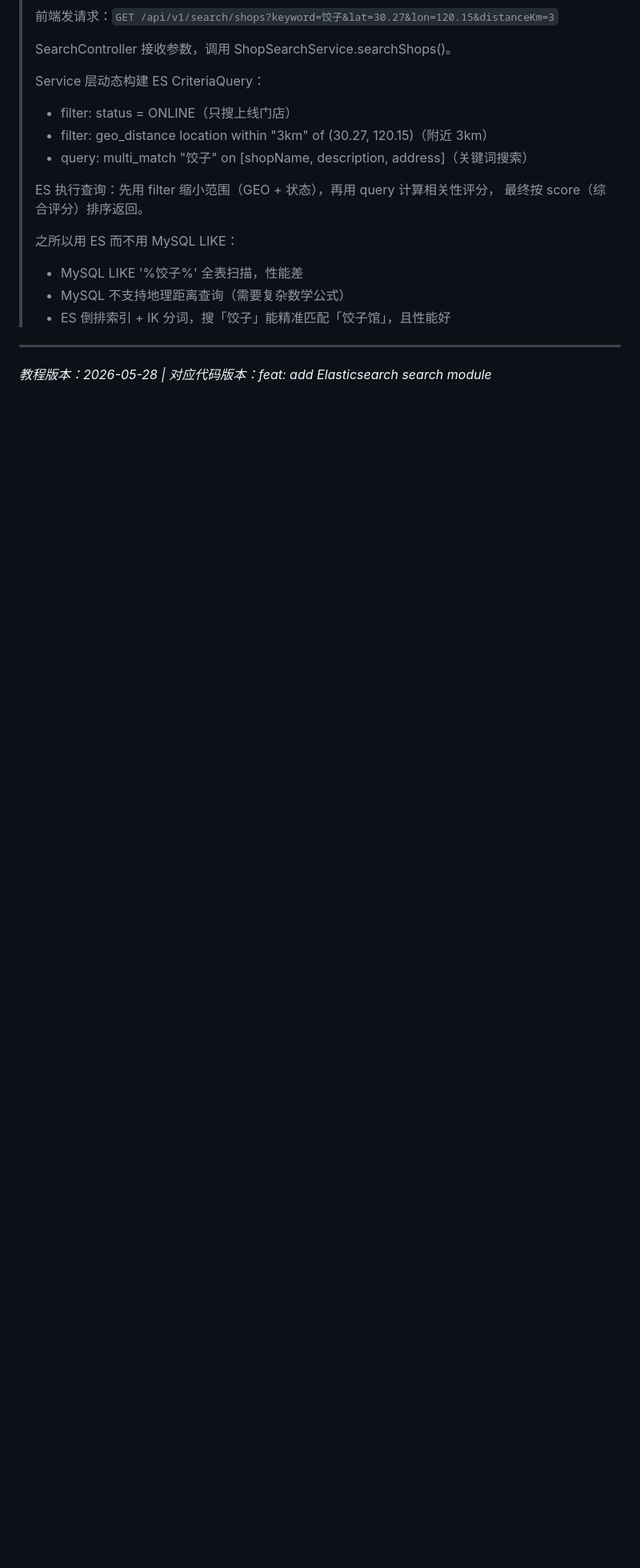
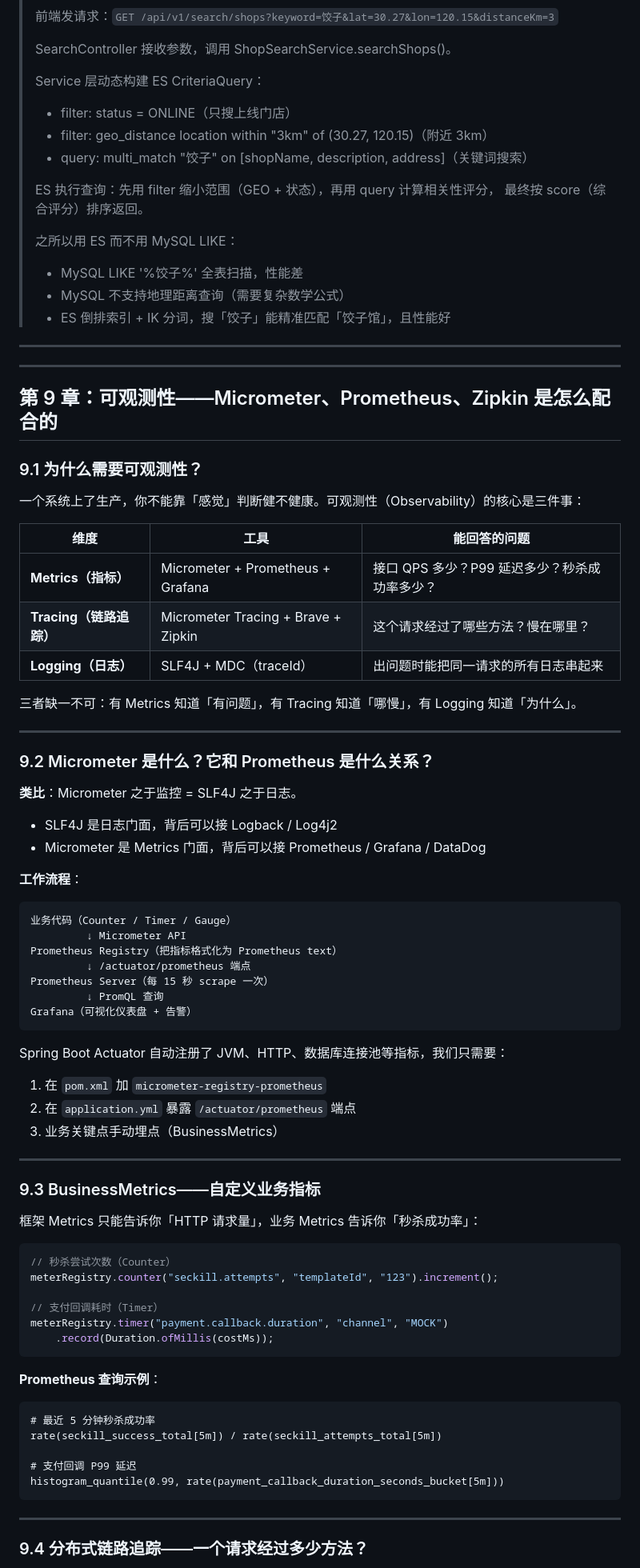
Before and after one commit to fengting124/local-life-engineering-lab, a Markdown page: docs/04-notes/LocalLife项目接口教程.md, the part around one of its changes. Shown at 80% size. Drawn GitHub-style; blank space fills up the shorter version.

Commit message:
docs: add tutorial chapter 9 - observability Micrometer/Prometheus/Zipkin

````diff
--- a/docs/04-notes/LocalLife项目接口教程.md
+++ b/docs/04-notes/LocalLife项目接口教程.md
@@ -1532,4 +1532,74 @@ ES 的文档是非关系型，不支持 JOIN。
 
 ---
 
-*教程版本：2026-05-28 | 对应代码版本：feat: add Elasticsearch search module*
+---
+
+## 第 9 章：可观测性——Micrometer、Prometheus、Zipkin 是怎么配合的
+
+### 9.1 为什么需要可观测性？
+
+一个系统上了生产，你不能靠「感觉」判断健不健康。可观测性（Observability）的核心是三件事：
+
+| 维度 | 工具 | 能回答的问题 |
+|------|------|------------|
+| **Metrics（指标）** | Micrometer + Prometheus + Grafana | 接口 QPS 多少？P99 延迟多少？秒杀成功率多少？ |
+| **Tracing（链路追踪）** | Micrometer Tracing + Brave + Zipkin | 这个请求经过了哪些方法？慢在哪里？ |
+| **Logging（日志）** | SLF4J + MDC（traceId） | 出问题时能把同一请求的所有日志串起来 |
+
+三者缺一不可：有 Metrics 知道「有问题」，有 Tracing 知道「哪慢」，有 Logging 知道「为什么」。
+
+---
+
+### 9.2 Micrometer 是什么？它和 Prometheus 是什么关系？
+
+**类比**：Micrometer 之于监控 = SLF4J 之于日志。
+
+- SLF4J 是日志门面，背后可以接 Logback / Log4j2
+- Micrometer 是 Metrics 门面，背后可以接 Prometheus / Grafana / DataDog
+
+**工作流程**：
+
+```
+业务代码（Counter / Timer / Gauge）
+         ↓ Micrometer API
+Prometheus Registry（把指标格式化为 Prometheus text）
+         ↓ /actuator/prometheus 端点
+Prometheus Server（每 15 秒 scrape 一次）
+         ↓ PromQL 查询
+Grafana（可视化仪表盘 + 告警）
+```
+
+Spring Boot Actuator 自动注册了 JVM、HTTP、数据库连接池等指标，我们只需要：
+1. 在 `pom.xml` 加 `micrometer-registry-prometheus`
+2. 在 `application.yml` 暴露 `/actuator/prometheus` 端点
+3. 业务关键点手动埋点（BusinessMetrics）
+
+---
+
+### 9.3 BusinessMetrics——自定义业务指标
+
+框架 Metrics 只能告诉你「HTTP 请求量」，业务 Metrics 告诉你「秒杀成功率」：
+
+```java
+// 秒杀尝试次数（Counter）
+meterRegistry.counter("seckill.attempts", "templateId", "123").increment();
+
+// 支付回调耗时（Timer）
+meterRegistry.timer("payment.callback.duration", "channel", "MOCK")
+    .record(Duration.ofMillis(costMs));
+```
+
+**Prometheus 查询示例**：
+
+```promql
+# 最近 5 分钟秒杀成功率
+rate(seckill_success_total[5m]) / rate(seckill_attempts_total[5m])
+
+# 支付回调 P99 延迟
+histogram_quantile(0.99, rate(payment_callback_duration_seconds_bucket[5m]))
+```
+
+---
+
+### 9.4 分布式链路追踪——一个请求经过多少方法？
+
````
Also changed, not shown: other parts of docs/04-notes/LocalLife项目接口教程.md (+60 -0 lines).
